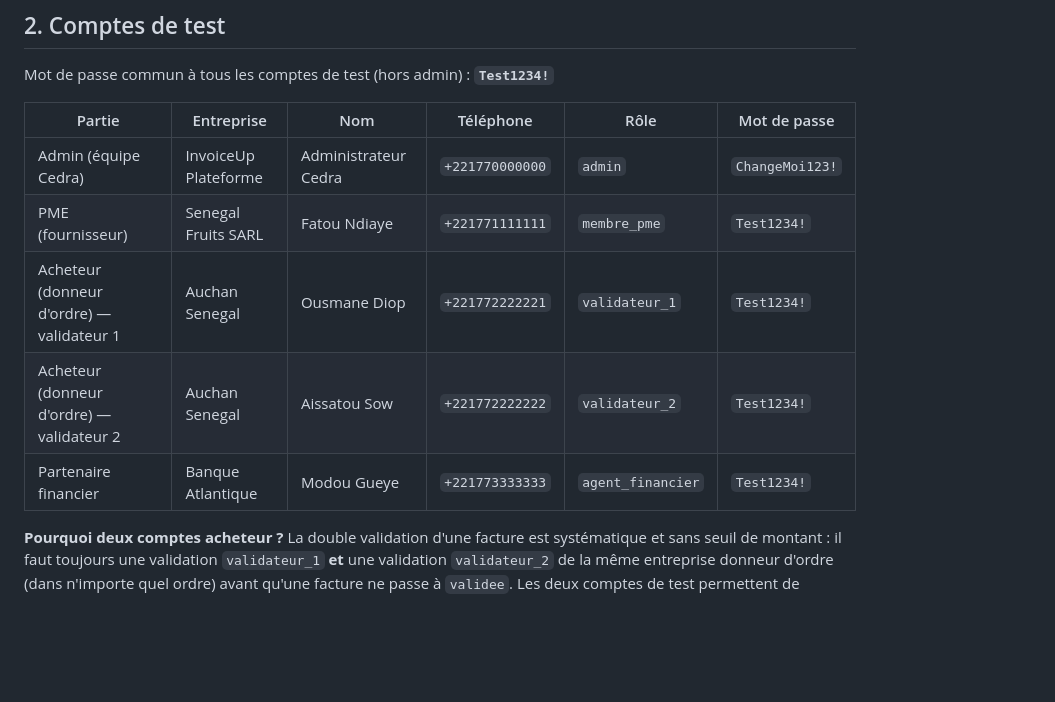
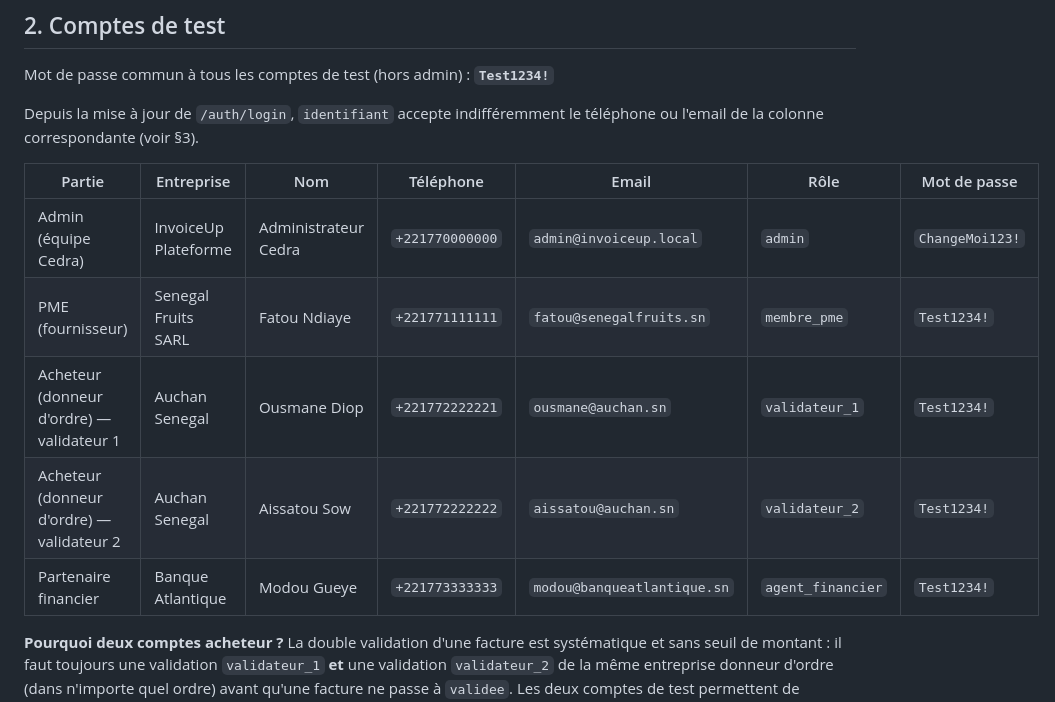
Before and after one commit to diawba94-git/reverse-factoring, a Markdown page: DEMARRAGE.md, the part around the change. Rendered like a GitHub page; blank space fills up the shorter version.

Commit message:
DEMARRAGE.md: ajouter les emails des comptes de test
Complete le tableau des comptes de test avec la colonne email (deja
utilisable pour se connecter depuis la mise a jour de /auth/login),
en plus du telephone.

Co-Authored-By: Claude Sonnet 5 <noreply@anthropic.com>

```diff
--- a/DEMARRAGE.md
+++ b/DEMARRAGE.md
@@ -20,13 +20,16 @@ NINEA / téléphone).
 
 Mot de passe commun à tous les comptes de test (hors admin) : **`Test1234!`**
 
-| Partie                          | Entreprise           | Nom            | Téléphone       | Rôle             | Mot de passe     |
-|----------------------------------|-----------------------|----------------|-----------------|------------------|-------------------|
-| Admin (équipe Cedra)             | InvoiceUp Plateforme  | Administrateur Cedra | `+221770000000` | `admin`           | `ChangeMoi123!`   |
-| PME (fournisseur)                | Senegal Fruits SARL   | Fatou Ndiaye   | `+221771111111` | `membre_pme`      | `Test1234!`       |
-| Acheteur (donneur d'ordre) — validateur 1 | Auchan Senegal | Ousmane Diop | `+221772222221` | `validateur_1`    | `Test1234!`       |
-| Acheteur (donneur d'ordre) — validateur 2 | Auchan Senegal | Aissatou Sow | `+221772222222` | `validateur_2`    | `Test1234!`       |
-| Partenaire financier             | Banque Atlantique     | Modou Gueye    | `+221773333333` | `agent_financier` | `Test1234!`       |
+Depuis la mise à jour de `/auth/login`, `identifiant` accepte indifféremment le
+téléphone ou l'email de la colonne correspondante (voir §3).
+
+| Partie                          | Entreprise           | Nom            | Téléphone       | Email                          | Rôle             | Mot de passe     |
+|----------------------------------|-----------------------|----------------|-----------------|---------------------------------|------------------|-------------------|
+| Admin (équipe Cedra)             | InvoiceUp Plateforme  | Administrateur Cedra | `+221770000000` | `admin@invoiceup.local`        | `admin`           | `ChangeMoi123!`   |
+| PME (fournisseur)                | Senegal Fruits SARL   | Fatou Ndiaye   | `+221771111111` | `fatou@senegalfruits.sn`       | `membre_pme`      | `Test1234!`       |
+| Acheteur (donneur d'ordre) — validateur 1 | Auchan Senegal | Ousmane Diop | `+221772222221` | `ousmane@auchan.sn`            | `validateur_1`    | `Test1234!`       |
+| Acheteur (donneur d'ordre) — validateur 2 | Auchan Senegal | Aissatou Sow | `+221772222222` | `aissatou@auchan.sn`           | `validateur_2`    | `Test1234!`       |
+| Partenaire financier             | Banque Atlantique     | Modou Gueye    | `+221773333333` | `modou@banqueatlantique.sn`    | `agent_financier` | `Test1234!`       |
 
 **Pourquoi deux comptes acheteur ?** La double validation d'une facture est systématique
 et sans seuil de montant : il faut toujours une validation `validateur_1` **et** une
```
